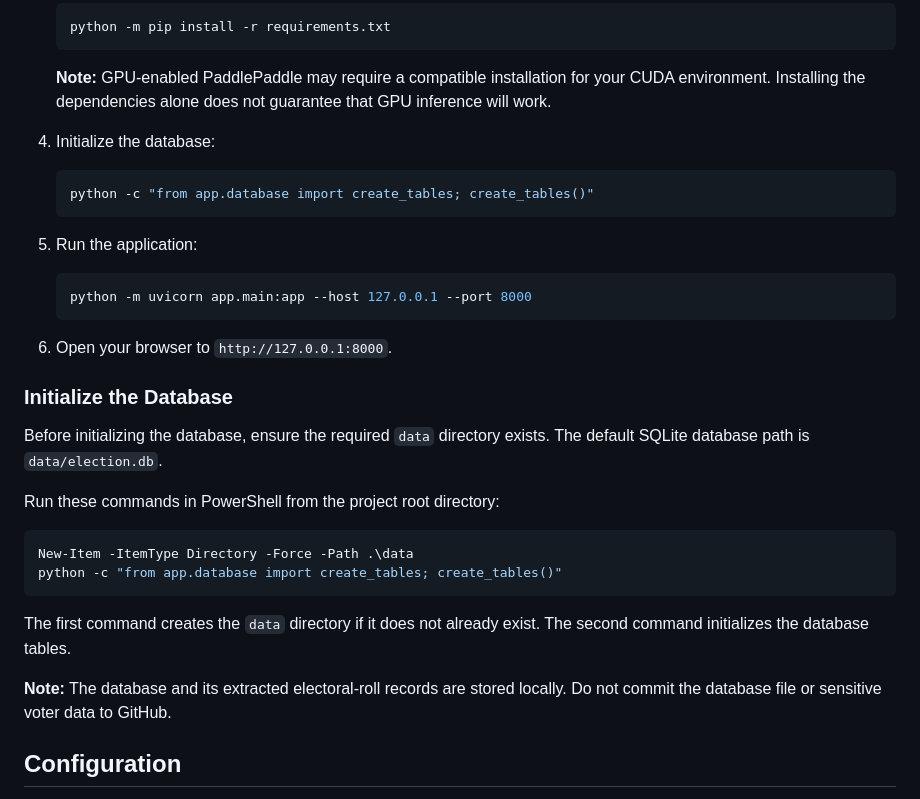
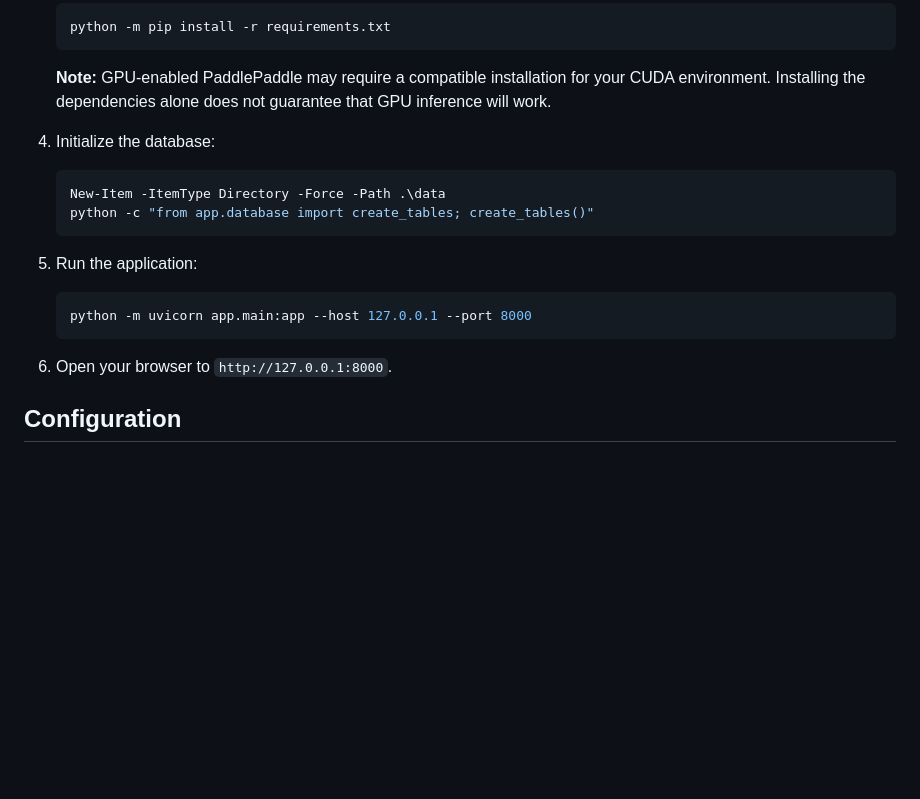
Before and after one commit to psumit96k/electoral-roll-to-excel-sheet, a Markdown page: README.md, the part around the change. GitHub-like rendering; blank space fills up the shorter version.

````diff
--- a/README.md
+++ b/README.md
@@ -47,6 +47,7 @@ A local web application for converting electoral roll PDFs to Excel format with
 4. Initialize the database:
 
    ```powershell
+   New-Item -ItemType Directory -Force -Path .\data
    python -c "from app.database import create_tables; create_tables()"
    ```
 
@@ -56,21 +57,6 @@ A local web application for converting electoral roll PDFs to Excel format with
    ```
 
 6. Open your browser to `http://127.0.0.1:8000`.
-
-### Initialize the Database
-
-Before initializing the database, ensure the required `data` directory exists. The default SQLite database path is `data/election.db`.
-
-Run these commands in PowerShell from the project root directory:
-
-```powershell
-New-Item -ItemType Directory -Force -Path .\data
-python -c "from app.database import create_tables; create_tables()"
-```
-
-The first command creates the `data` directory if it does not already exist. The second command initializes the database tables.
-
-**Note:** The database and its extracted electoral-roll records are stored locally. Do not commit the database file or sensitive voter data to GitHub.
 
 ## Configuration
 
````
